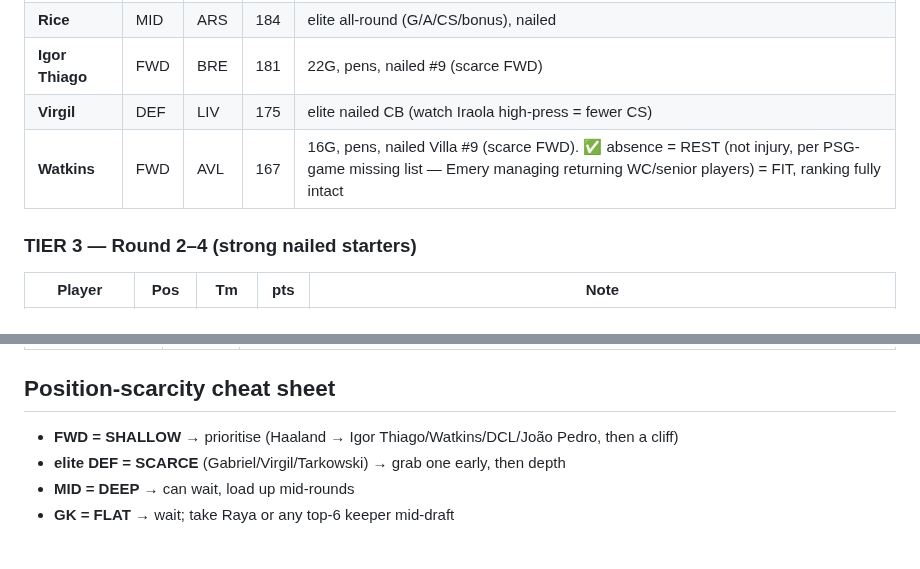
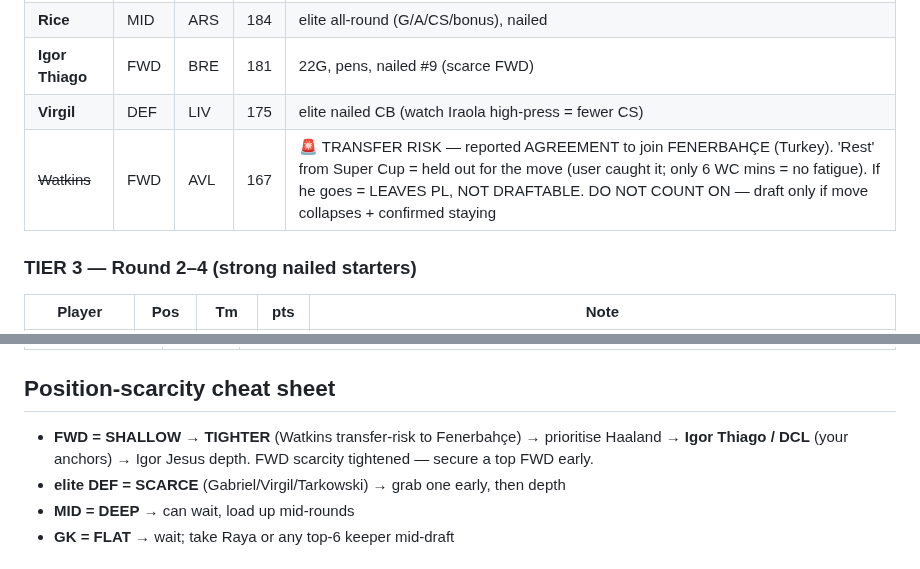
Before and after one commit to rneves2005-dotcom/fpl-dashboard, a Markdown page: draft_board.md, 2 parts joined by grey strips. Rendered like a GitHub page.

Commit message:
Board: Watkins TRANSFER RISK — reported Fenerbahce agreement (user caught the Super Cup 'rest' = held out for move; 6 WC mins = no fatigue). May LEAVE PL = not draftable. Remove from reliable board, lean Igor Thiago/DCL as FWD anchors (position tightens)

```diff
--- a/draft_board.md
+++ b/draft_board.md
@@ -36,7 +36,7 @@
 | **Rice** | MID | ARS | 184 | elite all-round (G/A/CS/bonus), nailed |
 | **Igor Thiago** | FWD | BRE | 181 | 22G, pens, nailed #9 (scarce FWD) |
 | **Virgil** | DEF | LIV | 175 | elite nailed CB (watch Iraola high-press = fewer CS) |
-| **Watkins** | FWD | AVL | 167 | 16G, pens, nailed Villa #9 (scarce FWD). ✅ absence = REST (not injury, per PSG-game missing list — Emery managing returning WC/senior players) = FIT, ranking fully intact |
+| ~~Watkins~~ | FWD | AVL | 167 | 🚨 TRANSFER RISK — reported AGREEMENT to join FENERBAHÇE (Turkey). 'Rest' from Super Cup = held out for the move (user caught it; only 6 WC mins = no fatigue). If he goes = LEAVES PL, NOT DRAFTABLE. DO NOT COUNT ON — draft only if move collapses + confirmed staying |
 
 ### TIER 3 — Round 2–4 (strong nailed starters)
 | Player | Pos | Tm | pts | Note |
@@ -78,7 +78,7 @@ Mukiele (SUN DEF 151, DEF-that-scores) · Van Hecke (TOT DEF 148, starts if Rome
 | **Bruno G.** (NEW→ARS) | 154 | ⚠️ £75m to Arsenal but STACKED midfield (Rice/Ødegaard/Zubimendi/Merino/Partey) → likely DEEPER #8 role ⇒ his NEW attacking output (9G/7A) probably regresses. Unproven at ARS = wait-and-see, NOT a pick at his reputation |
 
 ## Position-scarcity cheat sheet
-- **FWD = SHALLOW** → prioritise (Haaland → Igor Thiago/Watkins/DCL/João Pedro, then a cliff)
+- **FWD = SHALLOW → TIGHTER** (Watkins transfer-risk to Fenerbahçe) → prioritise Haaland → **Igor Thiago / DCL** (your anchors) → Igor Jesus depth. FWD scarcity tightened — secure a top FWD early.
 - **elite DEF = SCARCE** (Gabriel/Virgil/Tarkowski) → grab one early, then depth
 - **MID = DEEP** → can wait, load up mid-rounds
 - **GK = FLAT** → wait; take Raya or any top-6 keeper mid-draft
```
